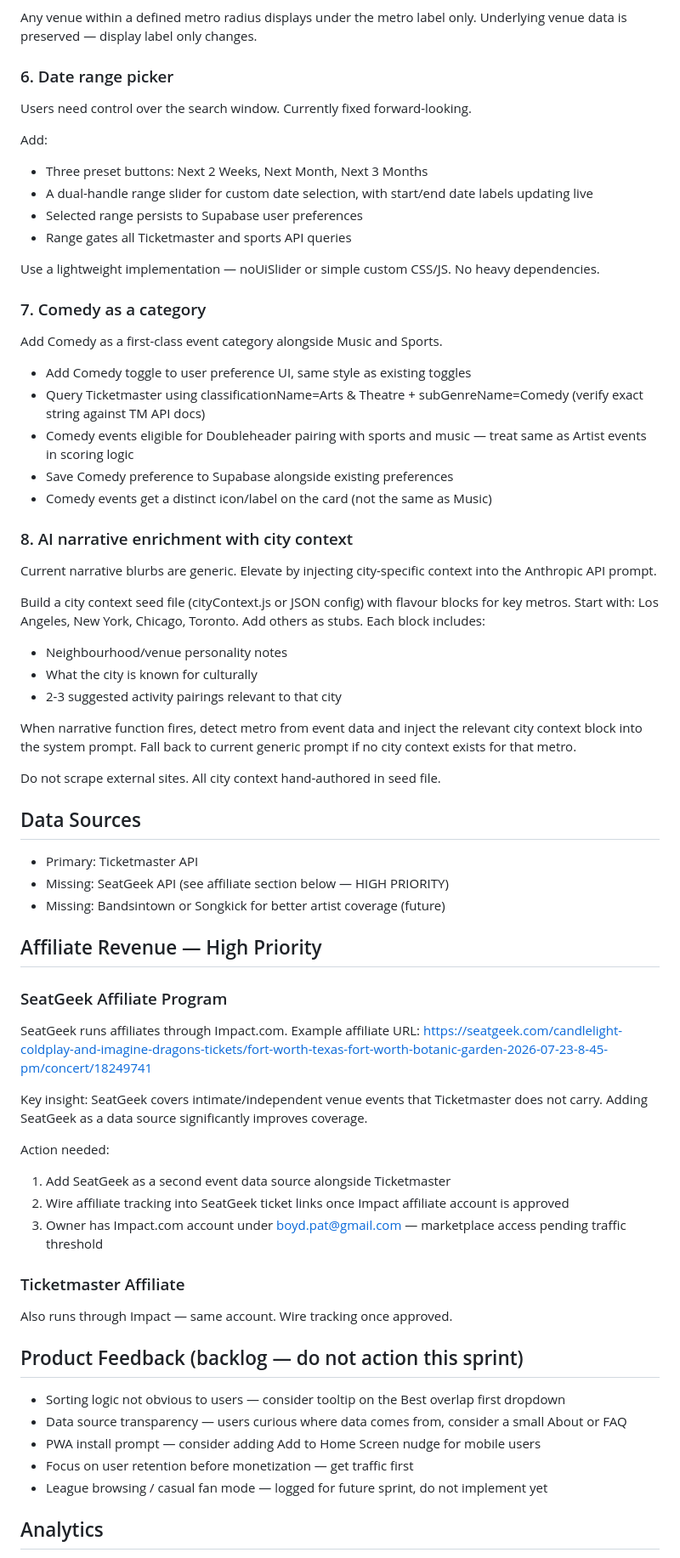
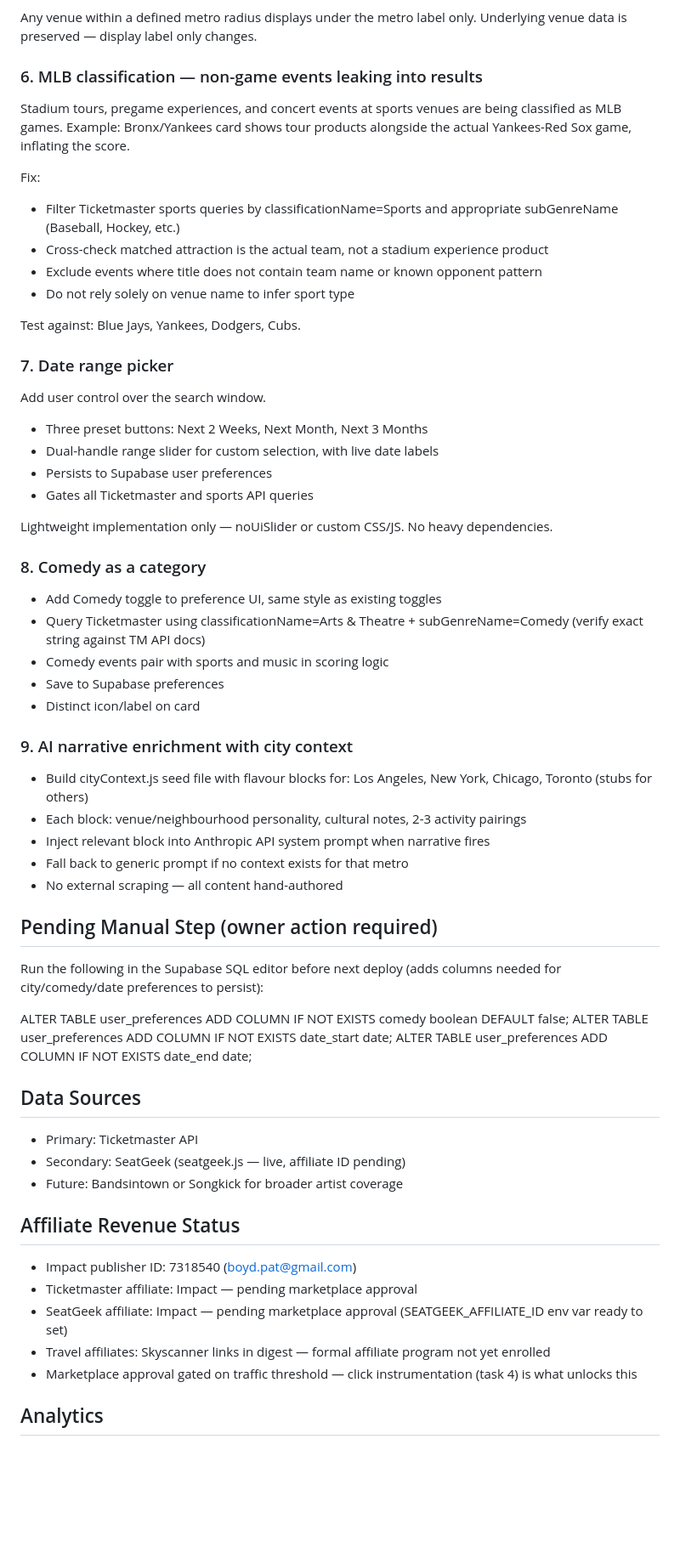
Before and after one commit to ratboyd/doubleheader, a Markdown page: CLAUDE.md, the part around one of its changes. Shown at 85% size. Rendered like a GitHub page; blank space fills up the shorter version.

Commit message:
docs: update CLAUDE.md for session 9 - affiliate plumbing + fixed bugs to already-fixed

```diff
--- a/CLAUDE.md
+++ b/CLAUDE.md
@@ -81,65 +73,59 @@ Fix using lat/long + radius approach. Ensure the following metros resolve to a s
 
 Any venue within a defined metro radius displays under the metro label only. Underlying venue data is preserved — display label only changes.
 
-### 6. Date range picker
-Users need control over the search window. Currently fixed forward-looking.
+### 6. MLB classification — non-game events leaking into results
+Stadium tours, pregame experiences, and concert events at sports venues are being classified as MLB games. Example: Bronx/Yankees card shows tour products alongside the actual Yankees-Red Sox game, inflating the score.
 
-Add:
+Fix:
+- Filter Ticketmaster sports queries by classificationName=Sports and appropriate subGenreName (Baseball, Hockey, etc.)
+- Cross-check matched attraction is the actual team, not a stadium experience product
+- Exclude events where title does not contain team name or known opponent pattern
+- Do not rely solely on venue name to infer sport type
+
+Test against: Blue Jays, Yankees, Dodgers, Cubs.
+
+### 7. Date range picker
+Add user control over the search window.
+
 - Three preset buttons: Next 2 Weeks, Next Month, Next 3 Months
-- A dual-handle range slider for custom date selection, with start/end date labels updating live
-- Selected range persists to Supabase user preferences
-- Range gates all Ticketmaster and sports API queries
+- Dual-handle range slider for custom selection, with live date labels
+- Persists to Supabase user preferences
+- Gates all Ticketmaster and sports API queries
 
-Use a lightweight implementation — noUiSlider or simple custom CSS/JS. No heavy dependencies.
+Lightweight implementation only — noUiSlider or custom CSS/JS. No heavy dependencies.
 
-### 7. Comedy as a category
-Add Comedy as a first-class event category alongside Music and Sports.
+### 8. Comedy as a category
+- Add Comedy toggle to preference UI, same style as existing toggles
+- Query Ticketmaster using classificationName=Arts & Theatre + subGenreName=Comedy (verify exact string against TM API docs)
+- Comedy events pair with sports and music in scoring logic
+- Save to Supabase preferences
+- Distinct icon/label on card
 
-- Add Comedy toggle to user preference UI, same style as existing toggles
-- Query Ticketmaster using classificationName=Arts & Theatre + subGenreName=Comedy (verify exact string against TM API docs)
-- Comedy events eligible for Doubleheader pairing with sports and music — treat same as Artist events in scoring logic
-- Save Comedy preference to Supabase alongside existing preferences
-- Comedy events get a distinct icon/label on the card (not the same as Music)
+### 9. AI narrative enrichment with city context
+- Build cityContext.js seed file with flavour blocks for: Los Angeles, New York, Chicago, Toronto (stubs for others)
+- Each block: venue/neighbourhood personality, cultural notes, 2-3 activity pairings
+- Inject relevant block into Anthropic API system prompt when narrative fires
+- Fall back to generic prompt if no context exists for that metro
+- No external scraping — all content hand-authored
 
-### 8. AI narrative enrichment with city context
-Current narrative blurbs are generic. Elevate by injecting city-specific context into the Anthropic API prompt.
+## Pending Manual Step (owner action required)
+Run the following in the Supabase SQL editor before next deploy (adds columns needed for city/comedy/date preferences to persist):
 
-Build a city context seed file (cityContext.js or JSON config) with flavour blocks for key metros. Start with: Los Angeles, New York, Chicago, Toronto. Add others as stubs. Each block includes:
-- Neighbourhood/venue personality notes
-- What the city is known for culturally
-- 2-3 suggested activity pairings relevant to that city
-
-When narrative function fires, detect metro from event data and inject the relevant city context block into the system prompt. Fall back to current generic prompt if no city context exists for that metro.
-
-Do not scrape external sites. All city context hand-authored in seed file.
+ALTER TABLE user_preferences ADD COLUMN IF NOT EXISTS comedy boolean DEFAULT false;
+ALTER TABLE user_preferences ADD COLUMN IF NOT EXISTS date_start date;
+ALTER TABLE user_preferences ADD COLUMN IF NOT EXISTS date_end date;
 
 ## Data Sources
 - Primary: Ticketmaster API
-- Missing: SeatGeek API (see affiliate section below — HIGH PRIORITY)
-- Missing: Bandsintown or Songkick for better artist coverage (future)
+- Secondary: SeatGeek (seatgeek.js — live, affiliate ID pending)
+- Future: Bandsintown or Songkick for broader artist coverage
 
-## Affiliate Revenue — High Priority
-
-### SeatGeek Affiliate Program
-SeatGeek runs affiliates through Impact.com. Example affiliate URL:
-https://seatgeek.com/candlelight-coldplay-and-imagine-dragons-tickets/fort-worth-texas-fort-worth-botanic-garden-2026-07-23-8-45-pm/concert/18249741
-
-Key insight: SeatGeek covers intimate/independent venue events that Ticketmaster does not carry. Adding SeatGeek as a data source significantly improves coverage.
-
-Action needed:
-1. Add SeatGeek as a second event data source alongside Ticketmaster
-2. Wire affiliate tracking into SeatGeek ticket links once Impact affiliate account is approved
-3. Owner has Impact.com account under boyd.pat@gmail.com — marketplace access pending traffic threshold
-
-### Ticketmaster Affiliate
-Also runs through Impact — same account. Wire tracking once approved.
-
-## Product Feedback (backlog — do not action this sprint)
-- Sorting logic not obvious to users — consider tooltip on the Best overlap first dropdown
-- Data source transparency — users curious where data comes from, consider a small About or FAQ
-- PWA install prompt — consider adding Add to Home Screen nudge for mobile users
-- Focus on user retention before monetization — get traffic first
-- League browsing / casual fan mode — logged for future sprint, do not implement yet
+## Affiliate Revenue Status
+- Impact publisher ID: 7318540 (boyd.pat@gmail.com)
+- Ticketmaster affiliate: Impact — pending marketplace approval
+- SeatGeek affiliate: Impact — pending marketplace approval (SEATGEEK_AFFILIATE_ID env var ready to set)
+- Travel affiliates: Skyscanner links in digest — formal affiliate program not yet enrolled
+- Marketplace approval gated on traffic threshold — click instrumentation (task 4) is what unlocks this
 
 ## Analytics
 - Cloudflare Web Analytics: active, auto-injected via CF proxy (no script tag in HTML)
```
Also changed, not shown: other parts of CLAUDE.md (+47 -48 lines).
